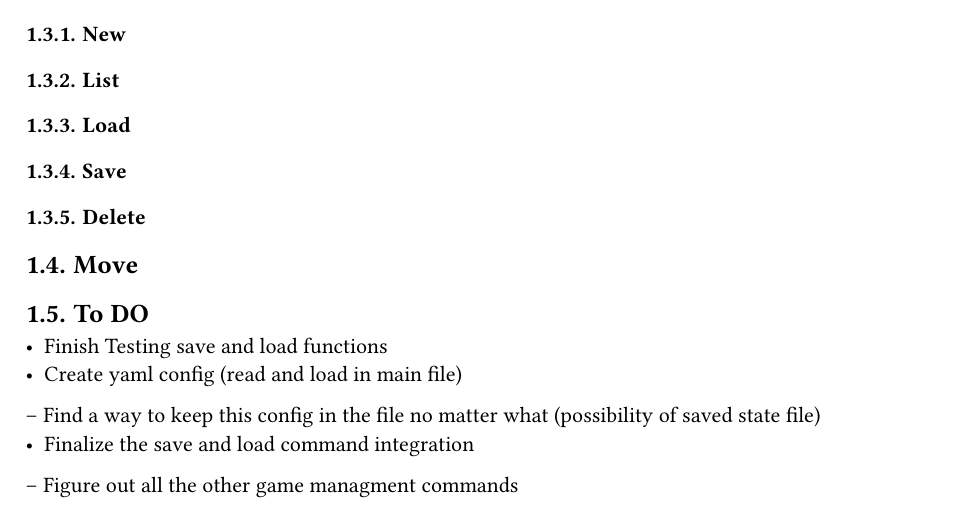
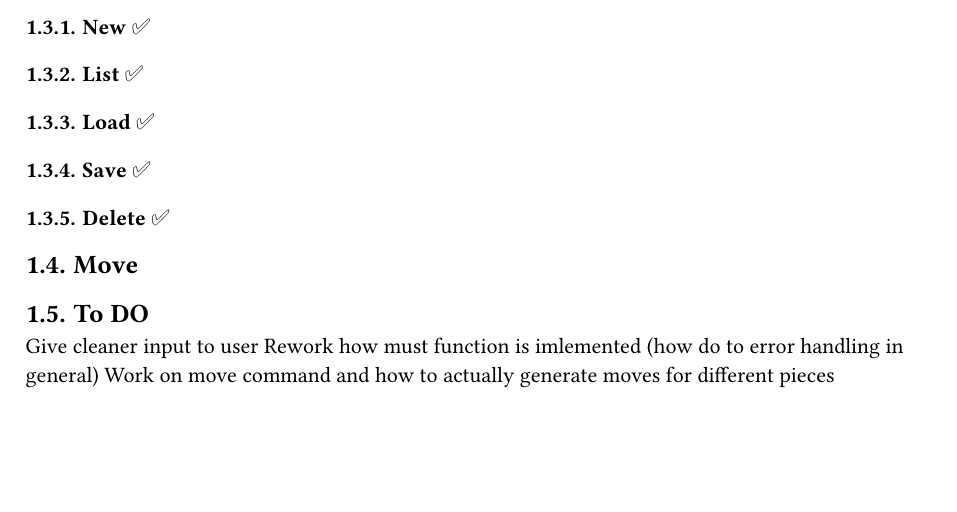
Before and after one commit to Noah2024/3D-Chess-CLI, a Typst document (planning.typ): part of the page, cut so that both start at the same text, the shorter picture padded with empty space. Compiled offline with Typst 0.15.

Commit message:
updated typ plan

```diff
--- a/planning.typ
+++ b/planning.typ
@@ -16 +11,0 @@
-=== Delete
@@ -17,8 +17,7 @@
 == Move
 
 == To DO
-- Finish Testing save and load functions
-- Create yaml config (read and load in main file)
--- Find a way to keep this config in the file no matter what (possibility of saved state file)
-- Finalize the save and load command integration
--- Figure out all the other game managment commands
+
+Give cleaner input to user
+Rework how must function is imlemented (how do to error handling in general)
+Work on move command and how to actually generate moves for different pieces
```
Also changed, not shown: planning.typ (11 more changed lines).
